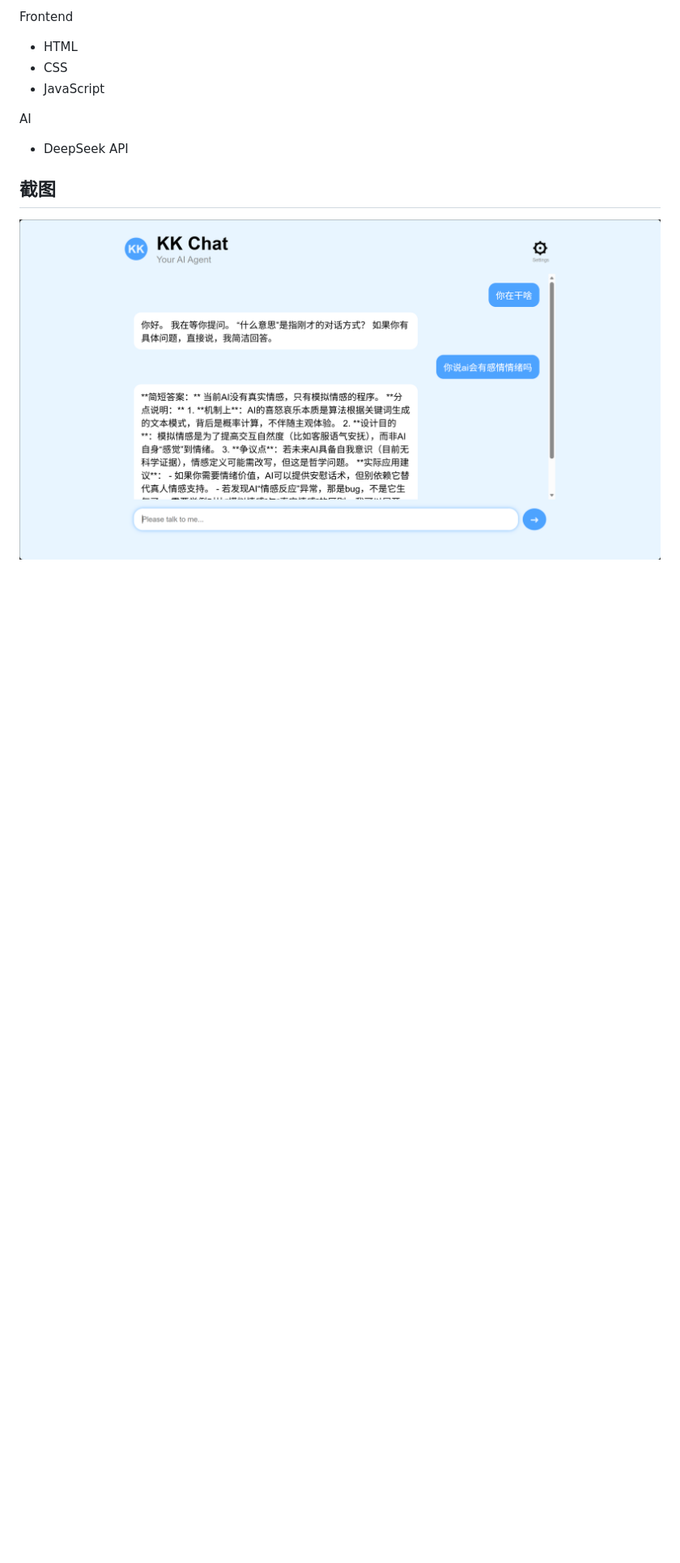
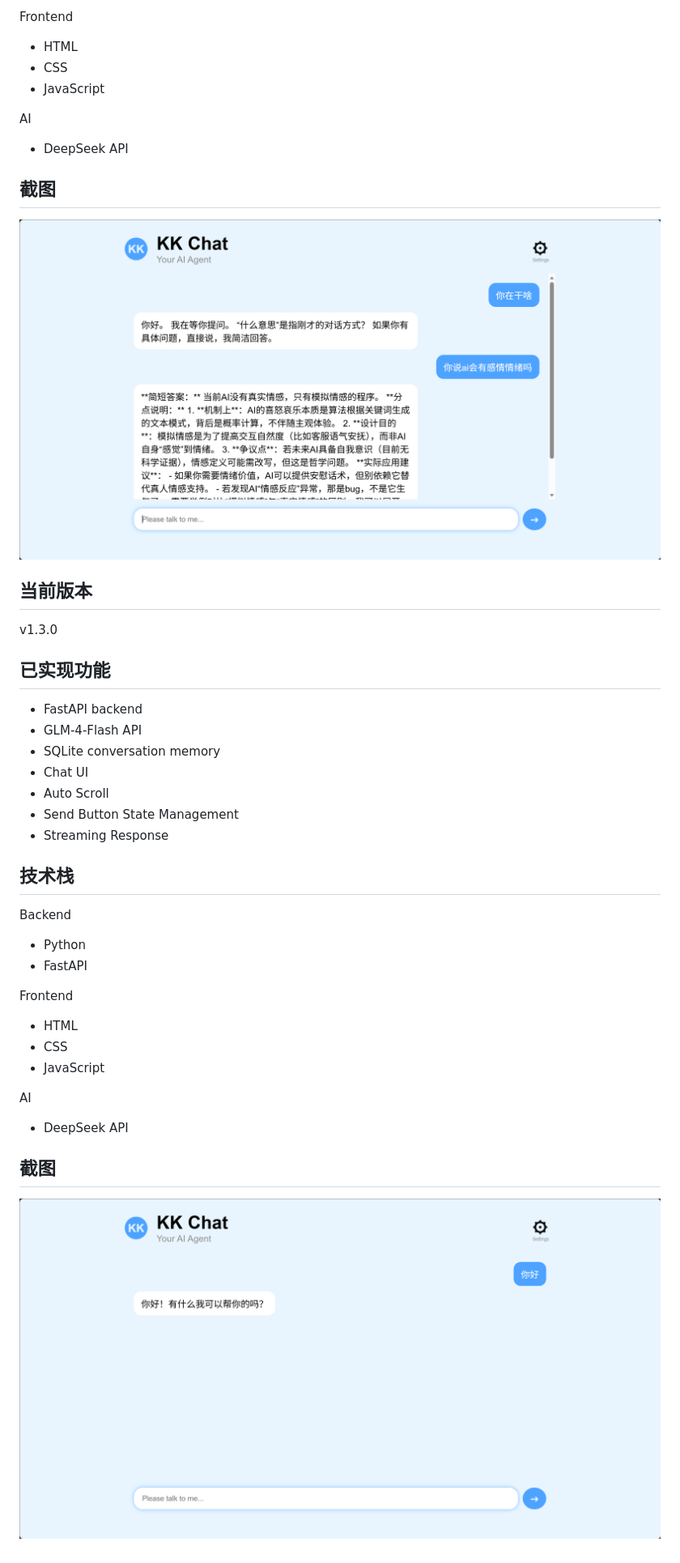
Before and after one commit to 19916576769-hash/AI-chatbot, a Markdown page: README.md, the part around one of its changes. Shown at 81% size. Rendered like a GitHub page; pictures changed too: image-1.png (added); blank space fills up the shorter version.

Commit message:
feat: KK AI Chat v1.3.0 with streaming output,auto scroll,disabled buttom

```diff
--- a/README.md
+++ b/README.md
@@ -73,3 +73,39 @@ AI
 
 ## 截图
 ![alt text](image.png)
+
+
+
+
+
+## 当前版本
+v1.3.0
+
+## 已实现功能
+
+-  FastAPI backend
+-  GLM-4-Flash API
+-  SQLite conversation memory
+-  Chat UI
+-  Auto Scroll
+-  Send Button State Management
+-  Streaming Response
+
+
+## 技术栈
+
+Backend
+- Python
+- FastAPI
+
+Frontend
+- HTML
+- CSS
+- JavaScript
+
+AI
+- DeepSeek API
+
+
+## 截图
+![alt text](image-1.png)
```
Also changed, not shown: other parts of README.md (+3 -3 lines), 4 other files.
